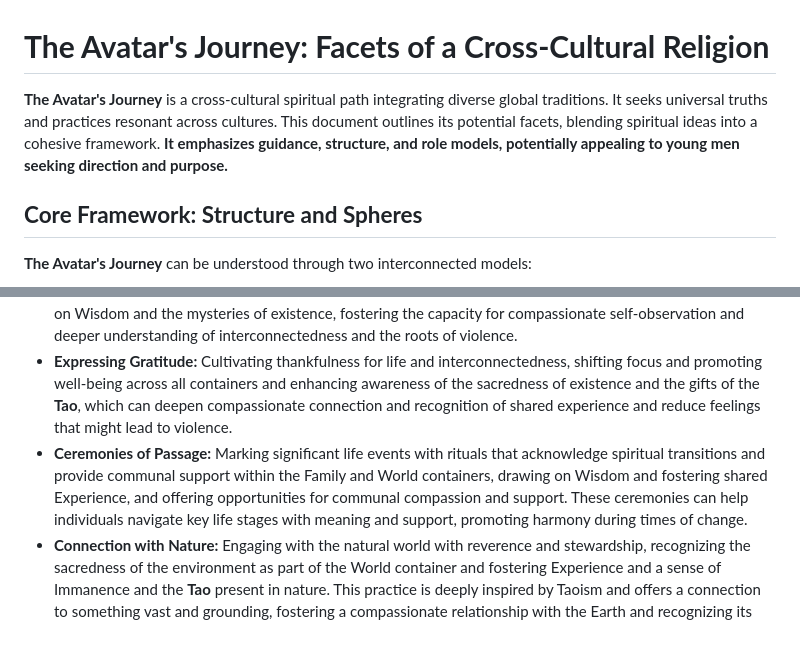
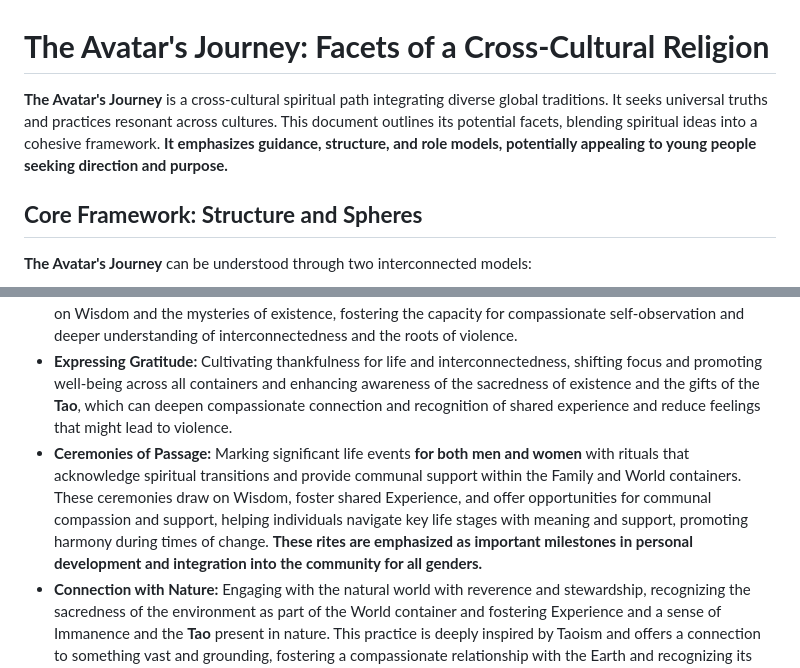
Before and after one commit to DoctorKhan/Works, a Markdown page: Avatar Journey.md, 2 parts joined by grey strips. Rendered like a GitHub page; blank space fills up the shorter version.

```diff
--- a/Avatar Journey.md
+++ b/Avatar Journey.md
@@ -1,6 +1,6 @@
 # **The Avatar's Journey: Facets of a Cross-Cultural Religion**
 
-**The Avatar's Journey** is a cross-cultural spiritual path integrating diverse global traditions. It seeks universal truths and practices resonant across cultures. This document outlines its potential facets, blending spiritual ideas into a cohesive framework. **It emphasizes guidance, structure, and role models, potentially appealing to young men seeking direction and purpose.**
+**The Avatar's Journey** is a cross-cultural spiritual path integrating diverse global traditions. It seeks universal truths and practices resonant across cultures. This document outlines its potential facets, blending spiritual ideas into a cohesive framework. **It emphasizes guidance, structure, and role models, potentially appealing to young people seeking direction and purpose.**
 
 ## **Core Framework: Structure and Spheres**
 
@@ -94,7 +95,7 @@ Practices and rituals provide avenues for spiritual connection and tools for mai
 * **Acts of Service:** Engaging in selfless actions to benefit others and the world, directly counteracting the negative effluences of suffering and living out ethical Principles, grounding the spiritual journey in tangible action, often performed with a spirit of **Wu Wei** and from a place of compassionate awareness and understanding of shared experience. Service provides a channel for positive energy and contribution, embodying non-violence in action.
 * **Periods of Reflection:** Incorporating practices like fasting or retreats for introspection and spiritual renewal, aiding in personal balance, addressing suffering in the Body, and providing space for Experience and reflection on Wisdom and the mysteries of existence, fostering the capacity for compassionate self-observation and deeper understanding of interconnectedness and the roots of violence.
 * **Expressing Gratitude:** Cultivating thankfulness for life and interconnectedness, shifting focus and promoting well-being across all containers and enhancing awareness of the sacredness of existence and the gifts of the **Tao**, which can deepen compassionate connection and recognition of shared experience and reduce feelings that might lead to violence.
-* **Ceremonies of Passage:** Marking significant life events with rituals that acknowledge spiritual transitions and provide communal support within the Family and World containers, drawing on Wisdom and fostering shared Experience, and offering opportunities for communal compassion and support. These ceremonies can help individuals navigate key life stages with meaning and support, promoting harmony during times of change.
+* **Ceremonies of Passage:** Marking significant life events **for both men and women** with rituals that acknowledge spiritual transitions and provide communal support within the Family and World containers. These ceremonies draw on Wisdom, foster shared Experience, and offer opportunities for communal compassion and support, helping individuals navigate key life stages with meaning and support, promoting harmony during times of change. **These rites are emphasized as important milestones in personal development and integration into the community for all genders.**
 * **Connection with Nature:** Engaging with the natural world with reverence and stewardship, recognizing the sacredness of the environment as part of the World container and fostering Experience and a sense of Immanence and the **Tao** present in nature. This practice is deeply inspired by Taoism and offers a connection to something vast and grounding, fostering a compassionate relationship with the Earth and recognizing its interconnectedness with all life, promoting non-violence towards the environment.
 * **Study and Reflection on Wisdom:** Engaging with the foundational narratives and teachings, including the **Tao Te Ching**, narratives of figures like **Arjuna and Moses**, the teachings and lives of female figures such as **Mahapajapati Gotami (the Buddha's stepmother and first Buddhist nun), Mary (mother of Jesus), Khadija (first wife of Prophet Muhammad), prophetesses like Huldah, judges like Deborah, wise women like Abigail, female deities like Isis, Kali, Durga, and figures from indigenous traditions, as well as the wisdom of mystics, female founders of religious movements, and other female spiritual leaders and teachers** who have stood the test of time, to deepen understanding and inform Principles, strengthening the Wisdom point of the triangle. Studying these diverse stories offers a wide range of perspectives on courage, wisdom, and navigating challenges, including the mystery of the human condition and the expression of compassion and interconnectedness and the consequences of violence.
 * **Sacraments and Altered States:** Engaging with sacred practices, potentially including the guided and responsible use of entheogenic substances used in traditional contexts (such as Ayahuasca or Bufo), as a means to access altered states of consciousness for profound spiritual insight, healing, and direct Experience with ultimate reality. These practices require reverence, careful preparation, knowledgeable guidance, and integration of the experience into daily life and ethical conduct. They are seen as powerful tools for navigating the Cycle of Awareness and understanding the nature of Maya and Lila, potentially offering transformative experiences that can provide clarity and a renewed sense of purpose, and glimpses into the mysterious nature of consciousness and the interconnectedness that is the ground of compassion and shared experience, which can profoundly reduce the capacity for violence.
```
Also changed, not shown: other parts of Avatar Journey.md (+1 -0 lines).
